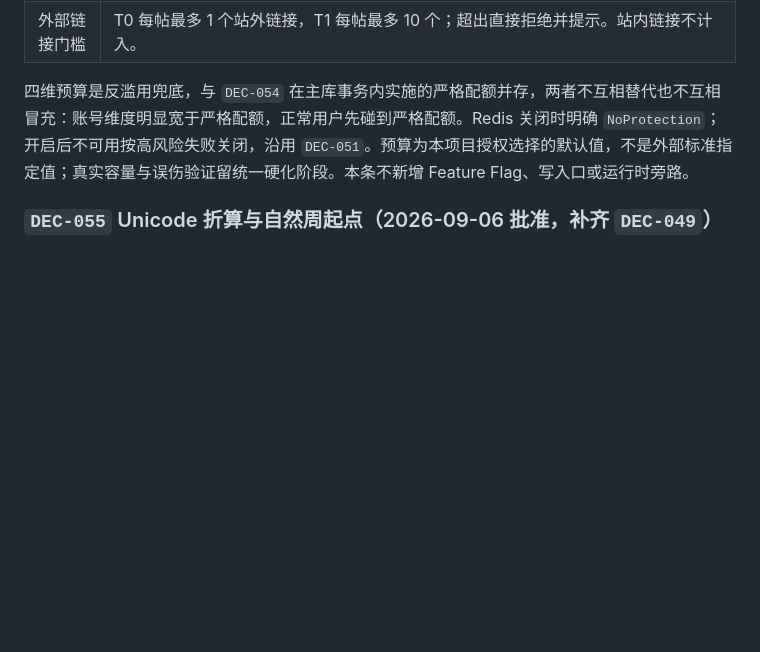
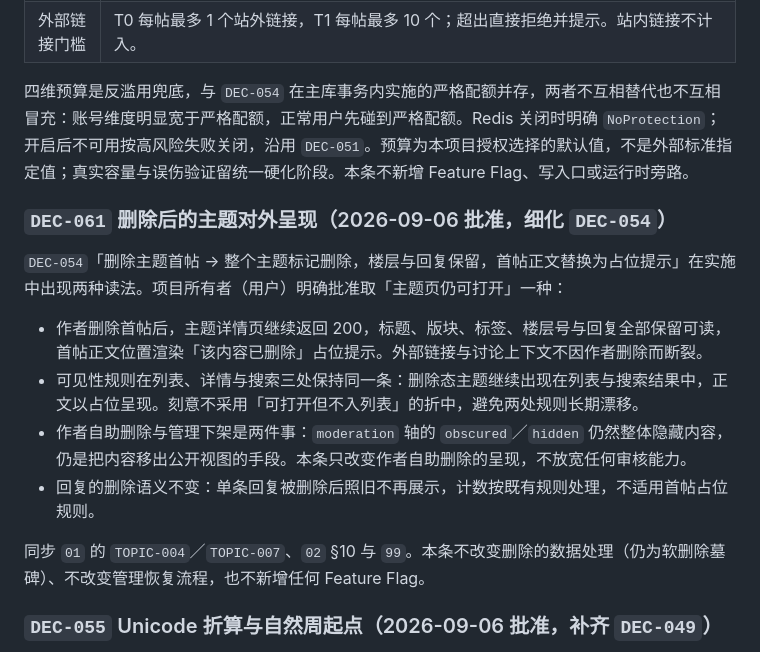
Before and after one commit to KimiChen/bbbcm, a Markdown page: plan/06-decisions-and-risks.md, the part around the change. GitHub-like rendering; blank space fills up the shorter version.

Commit message:
文档：批准删除后主题的对外呈现
DEC-054 关于删除首帖的表述在实施中出现两种读法，项目所有者明确选定
「主题页仍可打开、正文显示占位提示」，登记为 DEC-061：

- 作者删除首帖后详情页继续返回 200，标题、楼层与回复保留可读，
  首帖正文位置渲染占位提示，外部链接与讨论上下文不断裂。
- 列表、详情与搜索三处保持同一条可见性规则，不采用「可打开但不入列表」
  的折中，避免两处规则长期漂移。
- 作者自助删除与管理下架分离：moderation 轴的 obscured/hidden 仍整体隐藏。
- 单条回复的删除语义不变，不适用首帖占位规则。

已同步 01 TOPIC-004、02 §10。不改变软删除的数据处理与管理恢复流程，
不新增 Feature Flag。

Co-Authored-By: Claude Opus 5 <noreply@anthropic.com>

```diff
--- a/plan/06-decisions-and-risks.md
+++ b/plan/06-decisions-and-risks.md
@@ -166,6 +166,17 @@ NAV-009最近浏览的保存数量与清理期限仍未定，继续留缺口。D
 
 四维预算是反滥用兜底，与 `DEC-054` 在主库事务内实施的严格配额并存，两者不互相替代也不互相冒充：账号维度明显宽于严格配额，正常用户先碰到严格配额。Redis 关闭时明确 `NoProtection`；开启后不可用按高风险失败关闭，沿用 `DEC-051`。预算为本项目授权选择的默认值，不是外部标准指定值；真实容量与误伤验证留统一硬化阶段。本条不新增 Feature Flag、写入口或运行时旁路。
 
+### `DEC-061` 删除后的主题对外呈现（2026-09-06 批准，细化 `DEC-054`）
+
+`DEC-054`「删除主题首帖 → 整个主题标记删除，楼层与回复保留，首帖正文替换为占位提示」在实施中出现两种读法。项目所有者（用户）明确批准取「主题页仍可打开」一种：
+
+- 作者删除首帖后，主题详情页继续返回 200，标题、版块、标签、楼层号与回复全部保留可读，首帖正文位置渲染「该内容已删除」占位提示。外部链接与讨论上下文不因作者删除而断裂。
+- 可见性规则在列表、详情与搜索三处保持同一条：删除态主题继续出现在列表与搜索结果中，正文以占位呈现。刻意不采用「可打开但不入列表」的折中，避免两处规则长期漂移。
+- 作者自助删除与管理下架是两件事：`moderation` 轴的 `obscured`／`hidden` 仍然整体隐藏内容，仍是把内容移出公开视图的手段。本条只改变作者自助删除的呈现，不放宽任何审核能力。
+- 回复的删除语义不变：单条回复被删除后照旧不再展示，计数按既有规则处理，不适用首帖占位规则。
+
+同步 `01` 的 `TOPIC-004`／`TOPIC-007`、`02` §10 与 `99`。本条不改变删除的数据处理（仍为软删除墓碑）、不改变管理恢复流程，也不新增任何 Feature Flag。
+
 ### `DEC-055` Unicode 折算与自然周起点（2026-09-06 批准，补齐 `DEC-049`）
 
 项目所有者（用户）批准：字符计量按 Unicode 标量，1 标量 = 1 字符，中日韩字符不做宽度折算；自然周按 ISO-8601 从周一 00:00 UTC 开始。`DEC-049` 遗留的两项计算分支自此解除等待，长度校验与 WAU/MAU、果农指数窗口可按此实现。同步 `01` §1.3、`DATA-002`、`02` §17。批准口径不等于统计已实现。
```
Also changed, not shown: plan/01-product-requirements.md (+1 -1 lines), plan/02-technical-architecture.md (+1 -1 lines).
